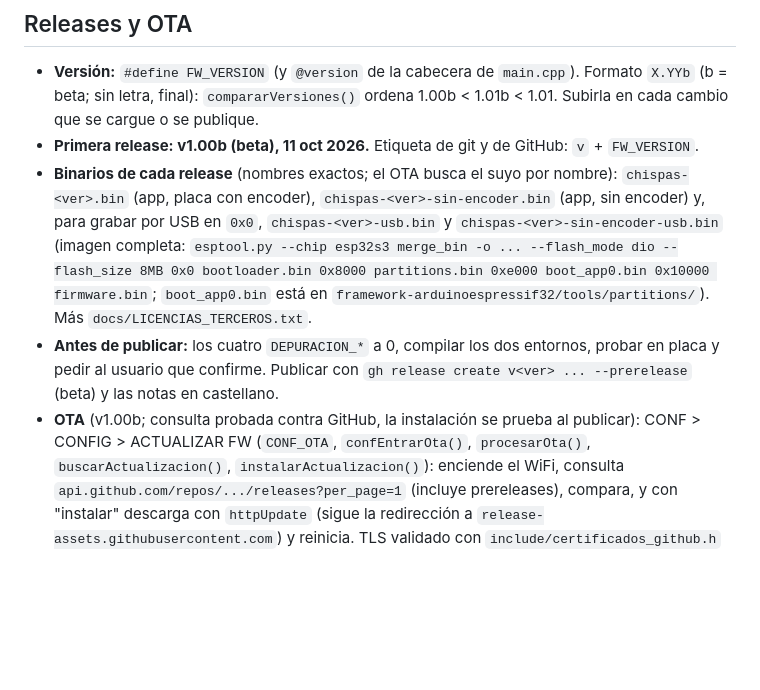
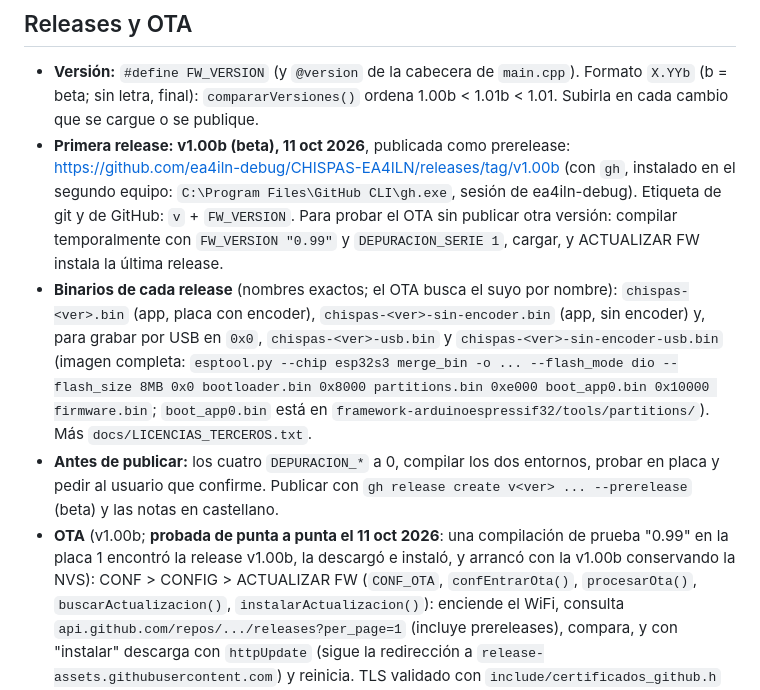
Before and after one commit to ea4iln-debug/CHISPAS-EA4ILN, a Markdown page: CLAUDE.md, the part around the change. Drawn GitHub-style; blank space fills up the shorter version.

Commit message:
CLAUDE.md: OTA probada de punta a punta; captura de ACTUALIZAR FW con version nueva
Co-Authored-By: Claude Opus 5.5 <noreply@anthropic.com>

```diff
--- a/CLAUDE.md
+++ b/CLAUDE.md
@@ -20,7 +20,10 @@ montaje del decodificador, GPS.
 ## Releases y OTA
 - **Versión:** `#define FW_VERSION` (y `@version` de la cabecera de `main.cpp`). Formato `X.YYb` (b = beta; sin letra,
   final): `compararVersiones()` ordena 1.00b < 1.01b < 1.01. Subirla en cada cambio que se cargue o se publique.
-- **Primera release: v1.00b (beta), 11 oct 2026.** Etiqueta de git y de GitHub: `v` + `FW_VERSION`.
+- **Primera release: v1.00b (beta), 11 oct 2026**, publicada como prerelease: https://github.com/ea4iln-debug/CHISPAS-EA4ILN/releases/tag/v1.00b
+  (con `gh`, instalado en el segundo equipo: `C:\Program Files\GitHub CLI\gh.exe`, sesión de ea4iln-debug). Etiqueta
+  de git y de GitHub: `v` + `FW_VERSION`. Para probar el OTA sin publicar otra versión: compilar temporalmente con
+  `FW_VERSION "0.99"` y `DEPURACION_SERIE 1`, cargar, y ACTUALIZAR FW instala la última release.
 - **Binarios de cada release** (nombres exactos; el OTA busca el suyo por nombre):
   `chispas-<ver>.bin` (app, placa con encoder), `chispas-<ver>-sin-encoder.bin` (app, sin encoder) y, para grabar por
   USB en `0x0`, `chispas-<ver>-usb.bin` y `chispas-<ver>-sin-encoder-usb.bin` (imagen completa: `esptool.py
@@ -29,7 +32,7 @@ montaje del decodificador, GPS.
   `framework-arduinoespressif32/tools/partitions/`). Más `docs/LICENCIAS_TERCEROS.txt`.
 - **Antes de publicar:** los cuatro `DEPURACION_*` a 0, compilar los dos entornos, probar en placa y pedir al usuario
   que confirme. Publicar con `gh release create v<ver> ... --prerelease` (beta) y las notas en castellano.
-- **OTA** (v1.00b; consulta probada contra GitHub, la instalación se prueba al publicar): CONF > CONFIG >
+- **OTA** (v1.00b; **probada de punta a punta el 11 oct 2026**: una compilación de prueba "0.99" en la placa 1 encontró la release v1.00b, la descargó e instaló, y arrancó con la v1.00b conservando la NVS): CONF > CONFIG >
   ACTUALIZAR FW (`CONF_OTA`, `confEntrarOta()`, `procesarOta()`, `buscarActualizacion()`, `instalarActualizacion()`):
   enciende el WiFi, consulta `api.github.com/repos/.../releases?per_page=1` (incluye prereleases), compara, y con
   "instalar" descarga con `httpUpdate` (sigue la redirección a `release-assets.githubusercontent.com`) y reinicia.
```
Also changed, not shown: docs/img/ota.png.
